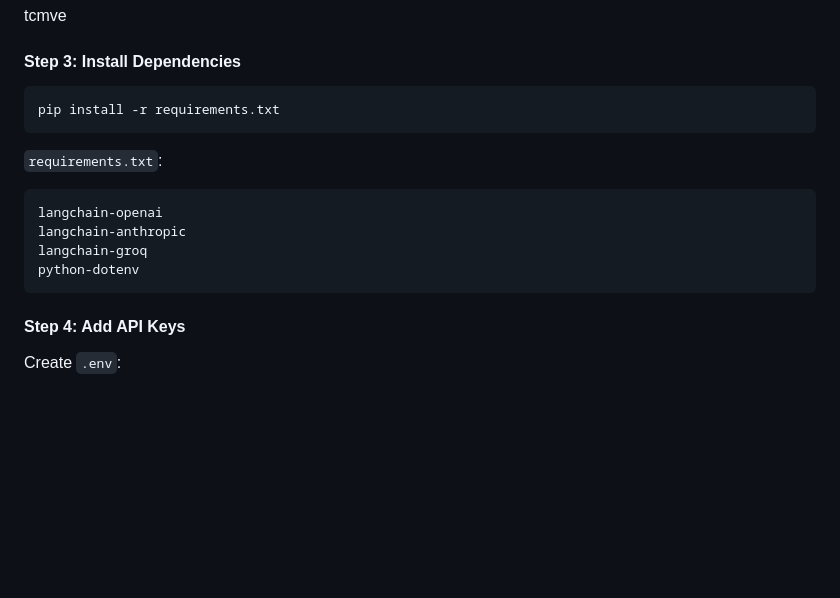
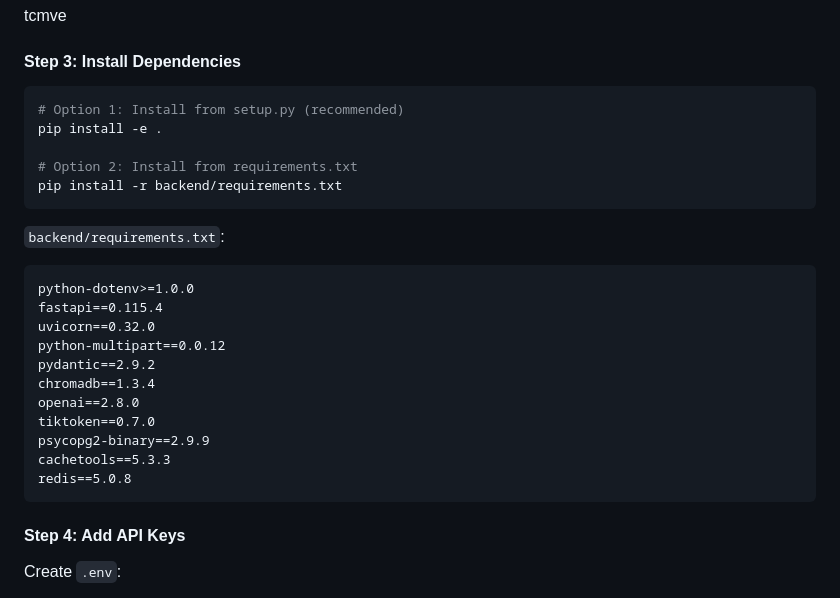
Before and after one commit to ediestel/tcmve, a Markdown page: README.md, the part around the change. GitHub-like rendering; blank space fills up the shorter version.

Commit message:
fix: Correct README dependencies - remove incorrect LangChain references, use actual requirements.txt packages

````diff
--- a/README.md
+++ b/README.md
@@ -71,15 +71,26 @@ tcmve
 
 #### **Step 3: Install Dependencies**
 ```bash
-pip install -r requirements.txt
+# Option 1: Install from setup.py (recommended)
+pip install -e .
+
+# Option 2: Install from requirements.txt
+pip install -r backend/requirements.txt
 ```
 
-`requirements.txt`:
+`backend/requirements.txt`:
 ```txt
-langchain-openai
-langchain-anthropic
-langchain-groq
-python-dotenv
+python-dotenv>=1.0.0
+fastapi==0.115.4
+uvicorn==0.32.0
+python-multipart==0.0.12
+pydantic==2.9.2
+chromadb==1.3.4
+openai==2.8.0
+tiktoken==0.7.0
+psycopg2-binary==2.9.9
+cachetools==5.3.3
+redis==5.0.8
 ```
 
 #### **Step 4: Add API Keys**
````
